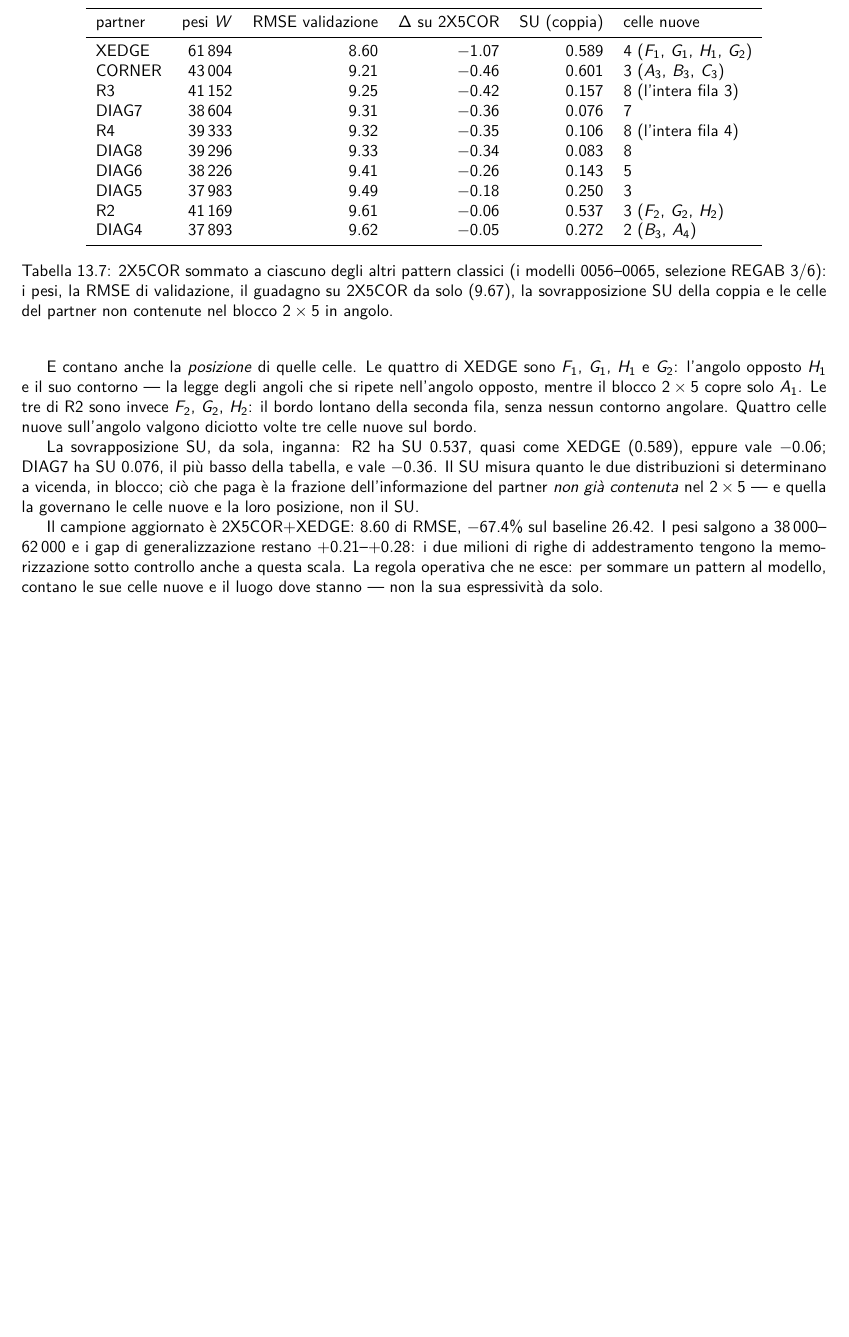
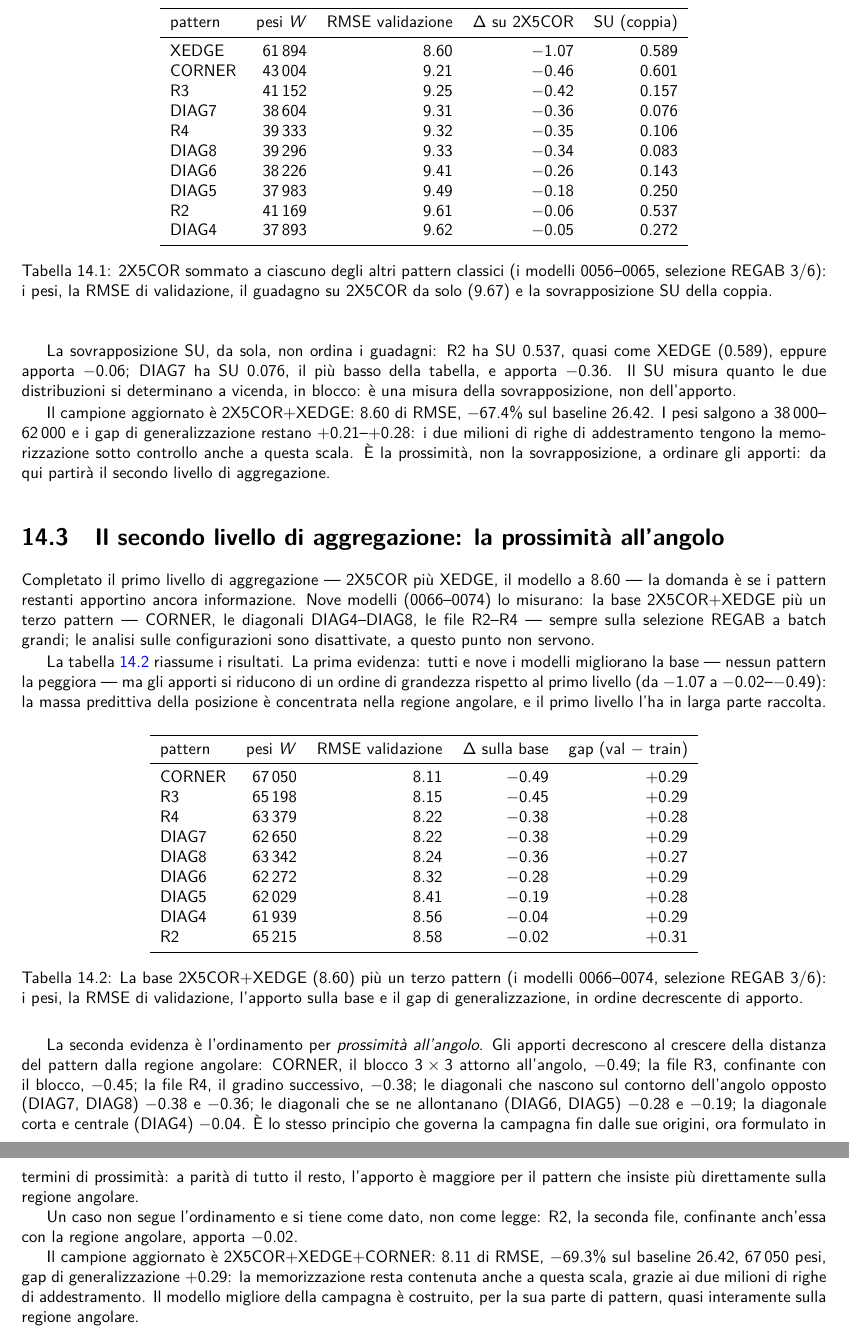
Before and after one commit to rcrr/reversi-v2, a LaTeX book (latex/main.tex, which reads latex/reversi_240_feature_di_base.tex): part of page 94 of 130 before the commit and two parts of pages 96 and 97 of 134 after it, the two joined at a grey line, cut so that both start at the same text, the shorter picture padded with empty space. Compiled offline with pdfLaTeX; a LaTeX package or settings file that is missing is left out.

Commit message:
D-610: book chapter 14 (Assemblaggio delle feature) + 14.2 proximity repair + the 9 second-level models 0066-0074 + new champion 2X5COR+XEDGE+CORNER 8.11

```diff
--- a/latex/reversi_240_feature_di_base.tex
+++ b/latex/reversi_240_feature_di_base.tex
@@ -485,23 +428,0 @@ guadagni coprono un ordine di grandezza, da $-1.07$ a $-0.05$.
-\begin{table}[ht]
-\centering
-\begin{tabular}{lrrrrl}
-\toprule
-partner & pesi $W$ & RMSE validazione & $\Delta$ su 2X5COR & SU (coppia) & celle nuove \\
-\midrule
-XEDGE  & 61\,894 & 8.60 & $-1.07$ & 0.589 & 4 ($F_1$, $G_1$, $H_1$, $G_2$) \\
-CORNER & 43\,004 & 9.21 & $-0.46$ & 0.601 & 3 ($A_3$, $B_3$, $C_3$) \\
-R3     & 41\,152 & 9.25 & $-0.42$ & 0.157 & 8 (l'intera fila 3) \\
-DIAG7  & 38\,604 & 9.31 & $-0.36$ & 0.076 & 7 \\
-R4     & 39\,333 & 9.32 & $-0.35$ & 0.106 & 8 (l'intera fila 4) \\
-DIAG8  & 39\,296 & 9.33 & $-0.34$ & 0.083 & 8 \\
-DIAG6  & 38\,226 & 9.41 & $-0.26$ & 0.143 & 5 \\
-DIAG5  & 37\,983 & 9.49 & $-0.18$ & 0.250 & 3 \\
-R2     & 41\,169 & 9.61 & $-0.06$ & 0.537 & 3 ($F_2$, $G_2$, $H_2$) \\
-DIAG4  & 37\,893 & 9.62 & $-0.05$ & 0.272 & 2 ($B_3$, $A_4$) \\
-\bottomrule
-\end{tabular}
-\caption{2X5COR sommato a ciascuno degli altri pattern classici (i
-modelli 0056--0065, selezione REGAB 3/6): i pesi, la RMSE di
-validazione, il guadagno su 2X5COR da solo (9.67), la sovrapposizione
-SU della coppia e le celle del partner non contenute nel blocco
-$2\times5$ in angolo.}
@@ -520,23 +428,0 @@ DIAG4, con due celle nuove, è all'apice della scala con $-0.05$.
-E contano anche la \emph{posizione} di quelle celle. Le quattro di
-XEDGE sono $F_1$, $G_1$, $H_1$ e $G_2$: l'angolo opposto $H_1$ e il
-suo contorno — la legge degli angoli che si ripete nell'angolo
-opposto, mentre il blocco $2\times5$ copre solo $A_1$. Le tre di R2
-sono invece $F_2$, $G_2$, $H_2$: il bordo lontano della seconda
-fila, senza nessun contorno angolare. Quattro celle nuove
-sull'angolo valgono diciotto volte tre celle nuove sul bordo.
-
-La sovrapposizione SU, da sola, inganna: R2 ha SU 0.537, quasi come
-XEDGE (0.589), eppure vale $-0.06$; DIAG7 ha SU 0.076, il più basso
-della tabella, e vale $-0.36$. Il SU misura quanto le due
-distribuzioni si determinano a vicenda, in blocco; ciò che paga è
-la frazione dell'informazione del partner \emph{non già contenuta}
-nel $2\times5$ — e quella la governano le celle nuove e la loro
-posizione, non il SU.
-
-Il campione aggiornato è 2X5COR+XEDGE: 8.60 di RMSE, $-67.4\%$ sul
-baseline 26.42. I pesi salgono a 38\,000--62\,000 e i gap di
-generalizzazione restano $+0.21$--$+0.28$: i due milioni di righe
-di addestramento tengono la memorizzazione sotto controllo anche a
-questa scala. La regola operativa che ne esce: per sommare un
-pattern al modello, contano le sue celle nuove e il luogo dove
-stanno — non la sua espressività da solo.
```
Also changed, not shown: latex/main.tex (+1 -0 lines), latex/reversi_250_assemblaggio_feature.tex (added, +211 -0 lines), models/lm/ec20/index.md (+9 -0 lines), notes/decisions.md (+15 -0 lines), notes/log.md (+6 -0 lines), latex/reversi_240_feature_di_base.tex (78 more changed lines), 9 other files.
